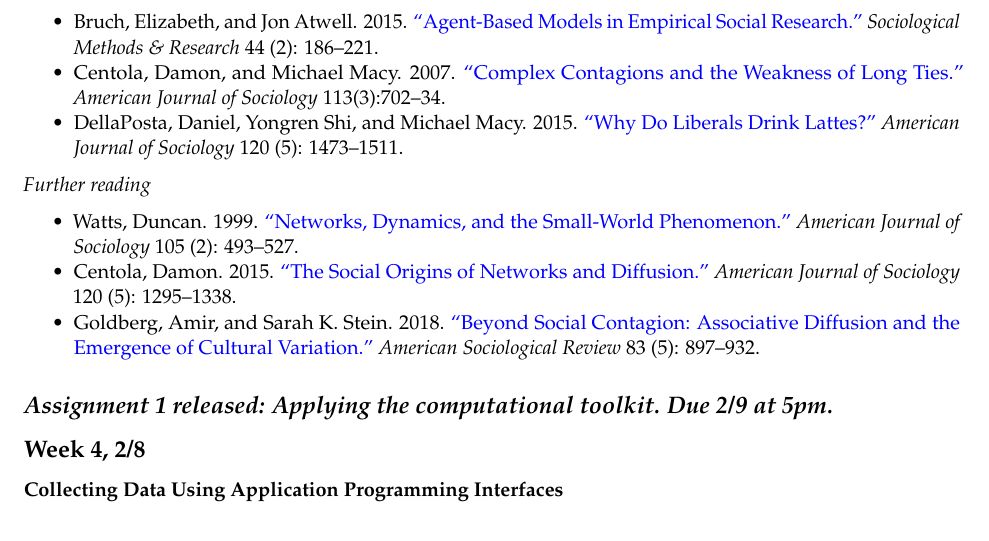
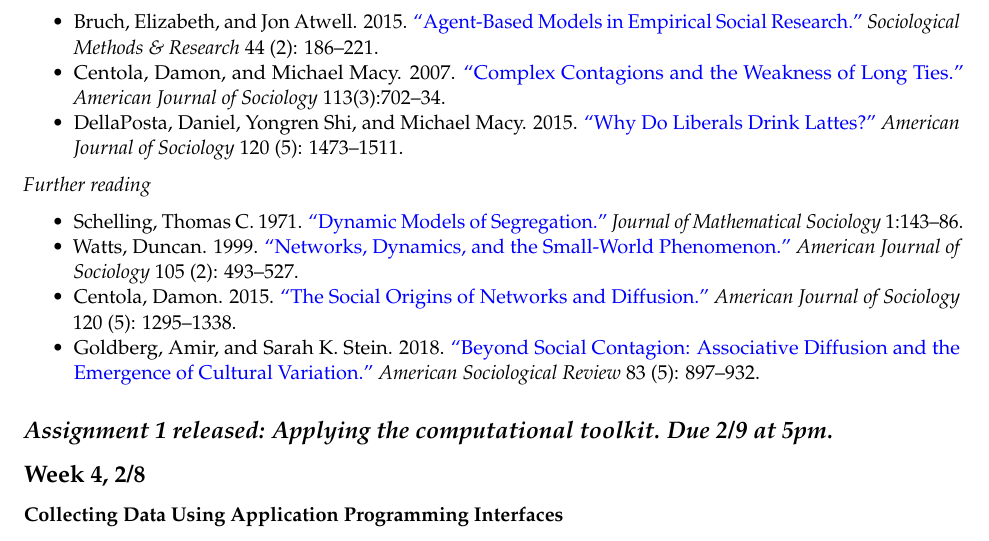
Before and after one commit to t-davidson/computational-sociology, an R Markdown document (2024/course-materials/syllabus/syllabus.Rmd): part of page 5 of 11, cut so that both start at the same text. The pictures show the output file 2024/course-materials/syllabus/syllabus.pdf that the author committed with the source.

Commit message:
Added Schelling to W3 recc readings

```diff
--- a/2024/course-materials/syllabus/syllabus.Rmd
+++ b/2024/course-materials/syllabus/syllabus.Rmd
@@ -136,6 +136,7 @@
 
 *Further reading*
 
+- Schelling, Thomas C. 1971. \href{https://doi.org/10.1080/0022250X.1971.9989794}{“Dynamic Models of Segregation.”} *Journal of Mathematical Sociology* 1:143–86.
 - Watts, Duncan. 1999. \href{https://doi.org/10.1086/210318}{“Networks, Dynamics, and the Small‐World Phenomenon.”} *American Journal of Sociology* 105 (2): 493–527.
 - Centola, Damon. 2015. \href{https://doi.org/10.1086/681275}{“The Social Origins of Networks and Diffusion.”} *American Journal of Sociology* 120 (5): 1295–1338.
 - Goldberg, Amir, and Sarah K. Stein. 2018. \href{https://doi.org/10.31235/osf.io/uqvd3}{“Beyond Social Contagion: Associative Diffusion and the Emergence of Cultural Variation.”} *American Sociological Review* 83 (5): 897–932.
```
Also changed, not shown: 2024/course-materials/syllabus/syllabus.pdf, 2024/course-materials/syllabus/syllabus.Rmd (2 more changed lines).
